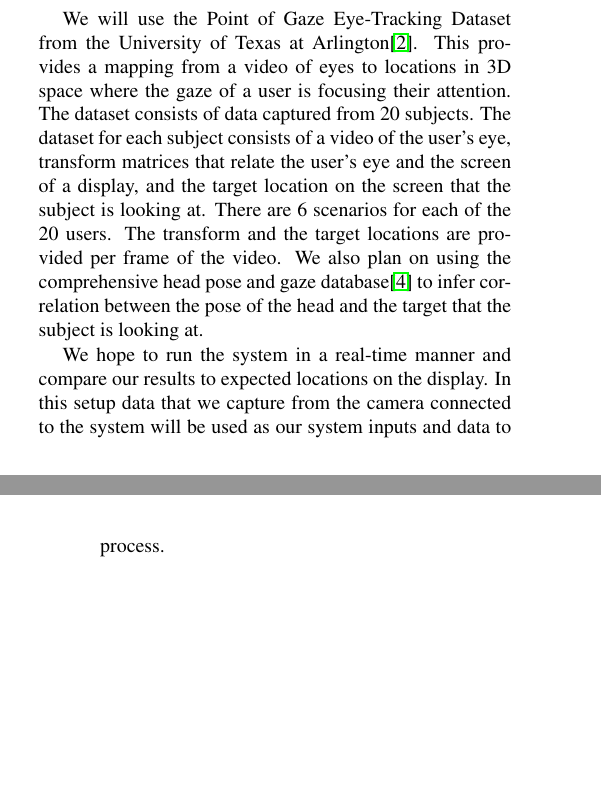
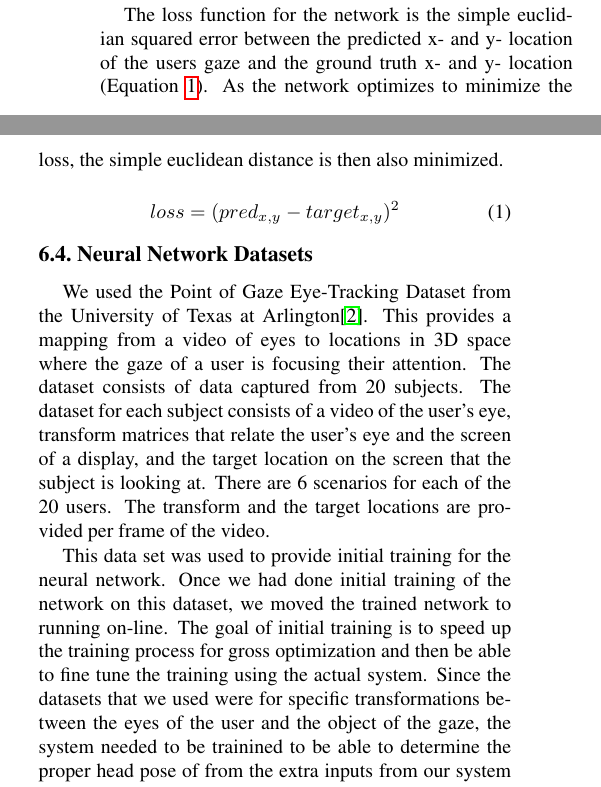
Before and after one commit to tomkarpati/cs231a-gaze-tracking, a LaTeX paper (doc/final-report/final_report.tex): two parts of the columns of pages 4 and 5 of 6 before the commit and two parts of the columns of page 4 of 6 after it, joined at a grey line, cut at the place of the change, the shorter picture padded with empty space. Compiled offline with pdfLaTeX; a missing bibliography style is replaced by a similar one.

Commit message:
Updates for neural network approach

```diff
--- a/doc/final-report/final_report.tex
+++ b/doc/final-report/final_report.tex
@@ -293,0 +307 @@ line with previous work.
+layer are again passed through a rectified linear activation function
@@ -311 +329,3 @@ depth. The output again is passed through a max-poolong layer.
+1024 hidden nodes. The output nodes are the x- and y- location of the
+users gaze.
 
@@ -317,7 +332,43 @@ and y- outputs of the gaze. The two sets of 50 output represent
-segmenting the angle of gaze into 50 segments where the center output
-unit represents a gaze of 0 degrees. The x- and y- axes are separate
-here and the output is a softmax function and represents the
-probability distribution of the output in the x- and y- directions.
+The loss function for the network is the simple euclidian squared
+error between the predicted x- and y- location of the users gaze and
+the ground truth x- and y- location (Equation~\ref{eq:cnn-loss}). As
+the network optimizes to minimize the loss, the simple euclidean
+distance is then also minimized.
+
+\begin{equation}
+  loss = (pred_{x,y} - target_{x,y})^2
+  \label{eq:cnn-loss}
+\end{equation}
+
+\subsection{Neural Network Datasets}
+We used the Point of Gaze Eye-Tracking Dataset from the University
+of Texas at Arlington\cite{eyetracking}. This provides a mapping from
+a video of eyes to locations in 3D space where the gaze of a user is
+focusing their attention. The dataset consists of data captured from
+20 subjects. The dataset for each subject consists of a video of the
+user’s eye, transform matrices that relate the user’s eye and the
+screen of a display, and the target location on the screen that the
+subject is looking at. There are 6 scenarios for each of the 20
+users. The transform and the target locations are provided per frame
+of the video.
+
+This data set was used to provide initial training for the neural
+network. Once we had done initial training of the network on this
+dataset, we moved the trained network to running on-line. The goal of
+initial training is to speed up the training process for gross
+optimization and then be able to fine tune the training using the
+actual system. Since the datasets that we used were for specific
+transformations between the eyes of the user and the object of the
+gaze, the system needed to be trainined to be able to determine the
+proper head pose of from the extra inputs from our system and then use
+that information to transform the outputs to the correct x- and y-
+output.
+
+
+\section{Experimental Results}
+
+
+\subsection{Network Training}
 
 
 
@@ -358,24 +409,6 @@ well trained convolutional neural network.
 
 
 \section{Neural Network Datasets}
-We will use the Point of Gaze Eye-Tracking Dataset from the University
-of Texas at Arlington\cite{eyetracking}. This provides a mapping from
-a video of eyes to locations in 3D space where the gaze of a user is
-focusing their attention. The dataset consists of data captured from
-20 subjects. The dataset for each subject consists of a video of the
-user’s eye, transform matrices that relate the user’s eye and the
-screen of a display, and the target location on the screen that the
-subject is looking at. There are 6 scenarios for each of the 20
-users. The transform and the target locations are provided per frame
-of the video. We also plan on using the comprehensive head pose and
-gaze database\cite{mcmurrough} to infer correlation between the pose
-of the head and the target that the subject is looking at.
-
-We hope to run the system in a real-time manner and compare our
-results to expected locations on the display. In this setup data that
-we capture from the camera connected to the system will be used as our
-system inputs and data to process.
-
 \section{Progress}
 Despite some initial hurdles, we are still on track in terms of milestones
 we had initially set for ourselves. We are yet to build test framework
```
Also changed, not shown: doc/final-report/final_report.tex (68 more changed lines).
